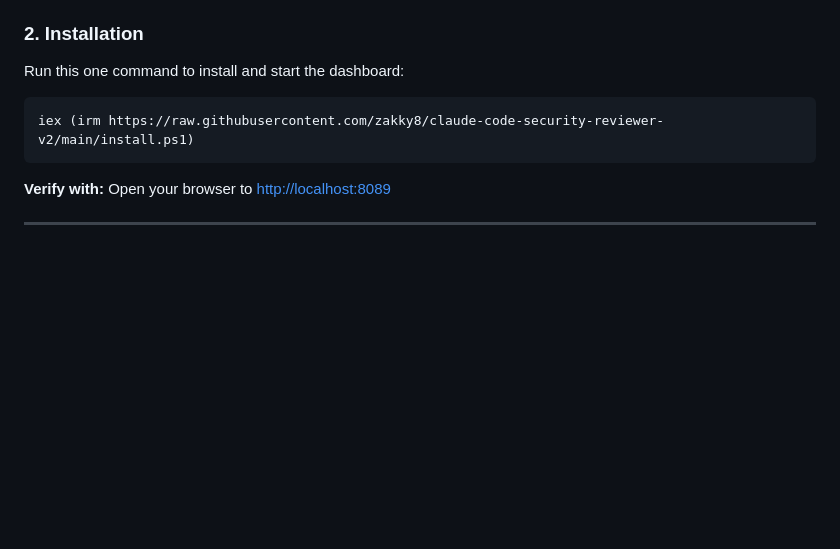
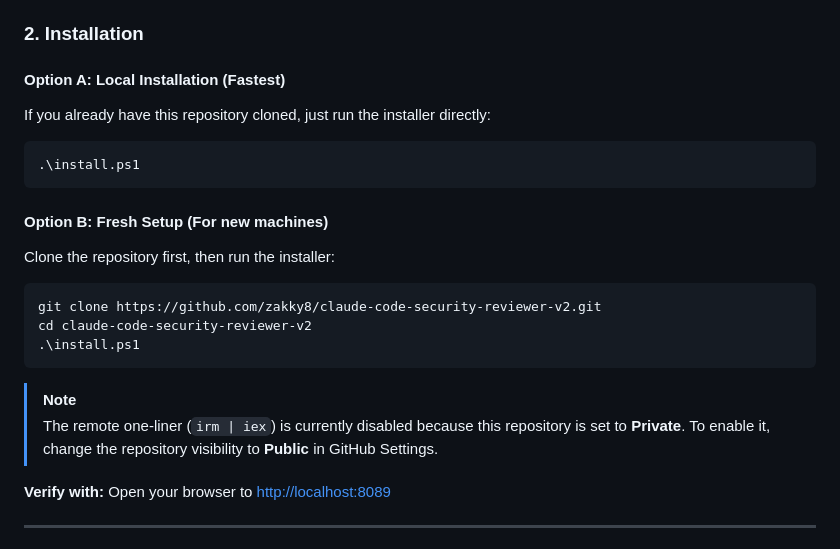
Before and after one commit to zakky8/claude-security-reviewer-v2, a Markdown page: README.md, the part around the change. GitHub-like rendering; blank space fills up the shorter version.

Commit message:
docs: improve installation instructions for private repos

````diff
--- a/README.md
+++ b/README.md
@@ -26,10 +26,24 @@ This tool is built on **Claude Code**. You must have it installed:
 - **MacOS/Linux**: `curl -fsSL https://claude.ai/install.sh | bash`
 
 ### 2. Installation
-Run this one command to install and start the dashboard:
+
+#### Option A: Local Installation (Fastest)
+If you already have this repository cloned, just run the installer directly:
 ```powershell
-iex (irm https://raw.githubusercontent.com/zakky8/claude-code-security-reviewer-v2/main/install.ps1)
+.\install.ps1
 ```
+
+#### Option B: Fresh Setup (For new machines)
+Clone the repository first, then run the installer:
+```powershell
+git clone https://github.com/zakky8/claude-code-security-reviewer-v2.git
+cd claude-code-security-reviewer-v2
+.\install.ps1
+```
+
+> [!NOTE]
+> The remote one-liner (`irm | iex`) is currently disabled because this repository is set to **Private**. To enable it, change the repository visibility to **Public** in GitHub Settings.
+
 
 **Verify with:**
 Open your browser to [http://localhost:8089](http://localhost:8089)
````
